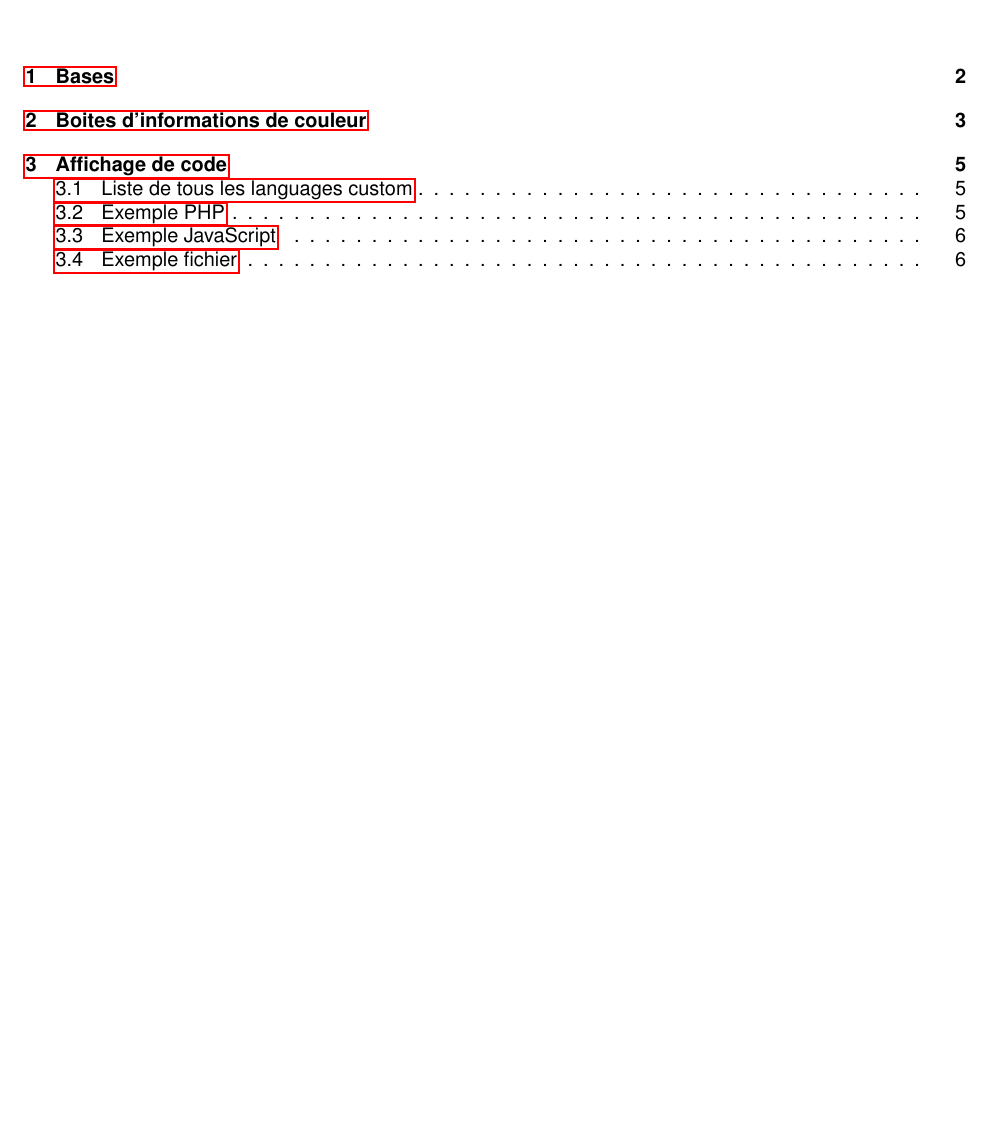
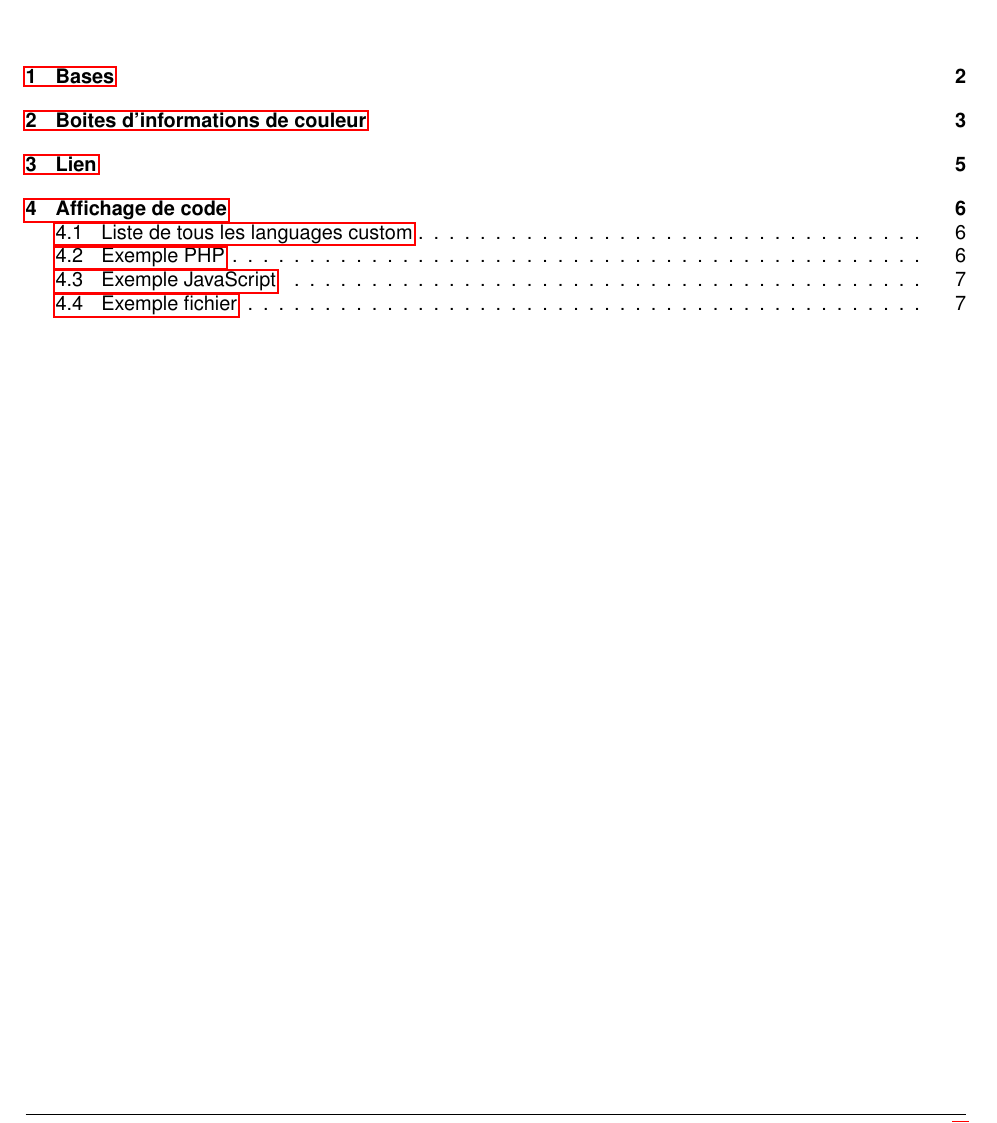
Before and after one commit to ETIENNE-CLR/Template-LaTeX, a LaTeX document (_exemple/exemple.tex, which reads _includes/_config.tex, _includes/commandes.tex): part of page 2 of 7 before the commit and part of page 2 of 8 after it, cut so that both start at the same text, the shorter picture padded with empty space. Compiled offline with pdfLaTeX.

Commit message:
update config pour les liens

```diff
--- a/_includes/_config.tex
+++ b/_includes/_config.tex
@@ -28,6 +28,7 @@
 \usepackage{multirow}
 \usepackage{pdfpages}
 \usepackage{pifont}
+\usepackage{soul}
 \usepackage{titlesec}
 \usepackage{xcolor}
 \usepackage[table]{xcolor}
@@ -35,6 +36,7 @@
 % Config packages
 \geometry{margin=2.5cm}
 \renewcommand{\familydefault}{\sfdefault} % police sans-serif
+\setulcolor{downloadColor} % je définis le souligné en bleu (pour les liens)
 
 % Tableau
 \setcellgapes{1pt}
@@ -92,5 +94,13 @@
 \renewcommand{\headrulewidth}{0.4pt}
 \renewcommand{\footrulewidth}{0.4pt}
 
+% Je redéfinis la méthode \href pour que ça s'affiche en bleu
+\let\oldhref\href
+\renewcommand{\href}[2]{%
+    \oldhref{#1}{%
+        \textcolor{downloadColor}{\ul{#2}}%
+    }%
+}
+
 % Commandes
 \input{../_includes/commandes.tex}
--- a/_includes/commandes.tex
+++ b/_includes/commandes.tex
@@ -8,14 +8,3 @@
 \newcommand{\newLine}{\vspace{0.3cm}}
 \newcommand{\newMediumLine}{\vspace{0.175cm}}
 \newcommand{\newSmallLine}{\vspace{0.05cm}}
-\newcommand{\bdd}{base de données}
-\newcommand{\tpi}{Travail Pratique Individuel}
-
-% Legendes de tests
-\newcommand{\legendItem}[2]{#1\hspace{0.5em}#2}
-\newcommand{\gap}{\space\space\space\space\space\space}
-
-% Etats de tests
-\newcommand{\good}{\textcolor{green!60!black}{\ding{51}}}
-\newcommand{\notGood}{\textcolor{red!70!black}{\ding{55}}}
-\newcommand{\notImpl}{\textcolor{gray}{--}}
```
Also changed, not shown: _exemple/exemple.tex (+2 -0 lines), _exemple/exemple.pdf.
